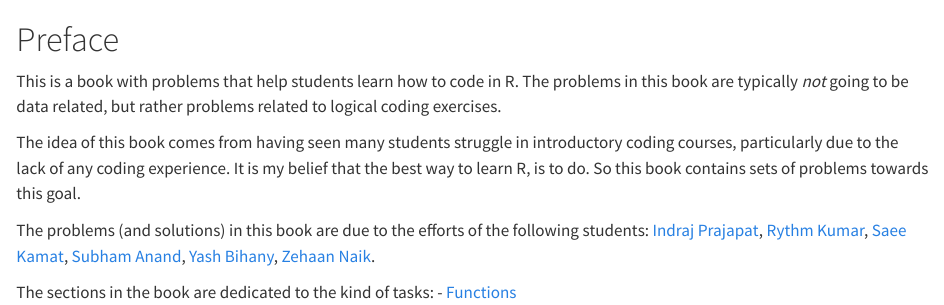
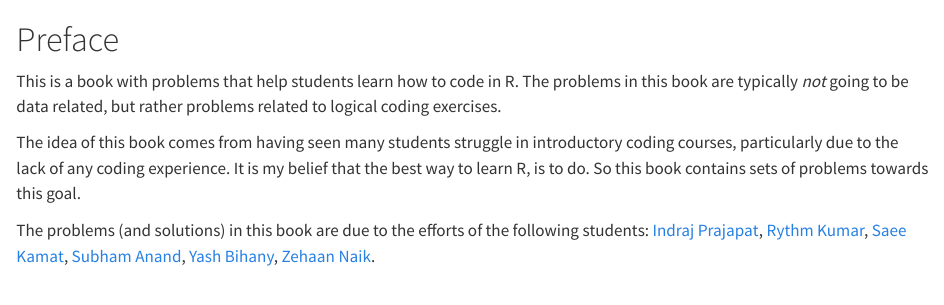
Before and after one commit to dvats/BasicRProblems, a Quarto document (index.qmd): the page in a window 1100 px wide, from its top. Rendered offline with R 4.5, knitr and Pandoc in place of Quarto, with nearby package versions.

Commit message:
Changing index

```diff
--- a/index.qmd
+++ b/index.qmd
@@ -4,8 +4,4 @@ This is a book with problems that help students learn how to code in R. The prob
 
 The idea of this book comes from having seen many students struggle in introductory coding courses, particularly due to the lack of any coding experience. It is my belief that the best way to learn R, is to do. So this book contains sets of problems towards this goal.
 
-The problems (and solutions) in this book are due to the efforts of the following students:
-[Indraj Prajapat](https://github.com/Indraj573), [Rythm Kumar](https://github.com/rythmkumar), [Saee Kamat](https://github.com/saeesk), [Subham Anand](https://github.com/Gabbar888), [Yash Bihany](https://github.com/yashbihany), [Zehaan Naik](https://github.com/Zehaan22).
-
-The sections in the book are dedicated to the kind of tasks:
-- [Functions](\ref(sec:functions))
+The problems (and solutions) in this book are due to the efforts of the following students: [Indraj Prajapat](https://github.com/Indraj573), [Rythm Kumar](https://github.com/rythmkumar), [Saee Kamat](https://github.com/saeesk), [Subham Anand](https://github.com/Gabbar888), [Yash Bihany](https://github.com/yashbihany), [Zehaan Naik](https://github.com/Zehaan22).
```
Also changed, not shown: functions.qmd (+1 -1 lines), .quarto/cites/index.json, .quarto/idx/functions.qmd.json, .quarto/idx/index.qmd.json, .quarto/idx/matrices.qmd.json, .quarto/idx/references.qmd.json, .quarto/idx/sims.qmd.json, .quarto/idx/vec_and_mat.qmd.json, docs/search.json, 17 other files.
